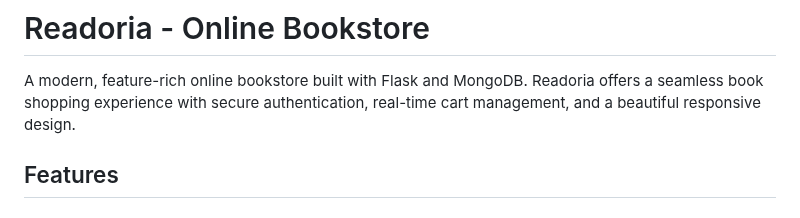
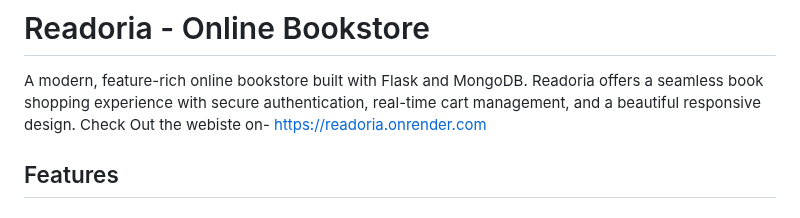
Before and after one commit to PrakashSh05/READORIA-BOOK_STORE, a Markdown page: README.md, the part around the change. Rendered like a GitHub page.

```diff
--- a/README.md
+++ b/README.md
@@ -1,6 +1,7 @@
 # Readoria - Online Bookstore
 
 A modern, feature-rich online bookstore built with Flask and MongoDB. Readoria offers a seamless book shopping experience with secure authentication, real-time cart management, and a beautiful responsive design.
+Check Out the webiste on- https://readoria.onrender.com
 
 ## Features
 
```
